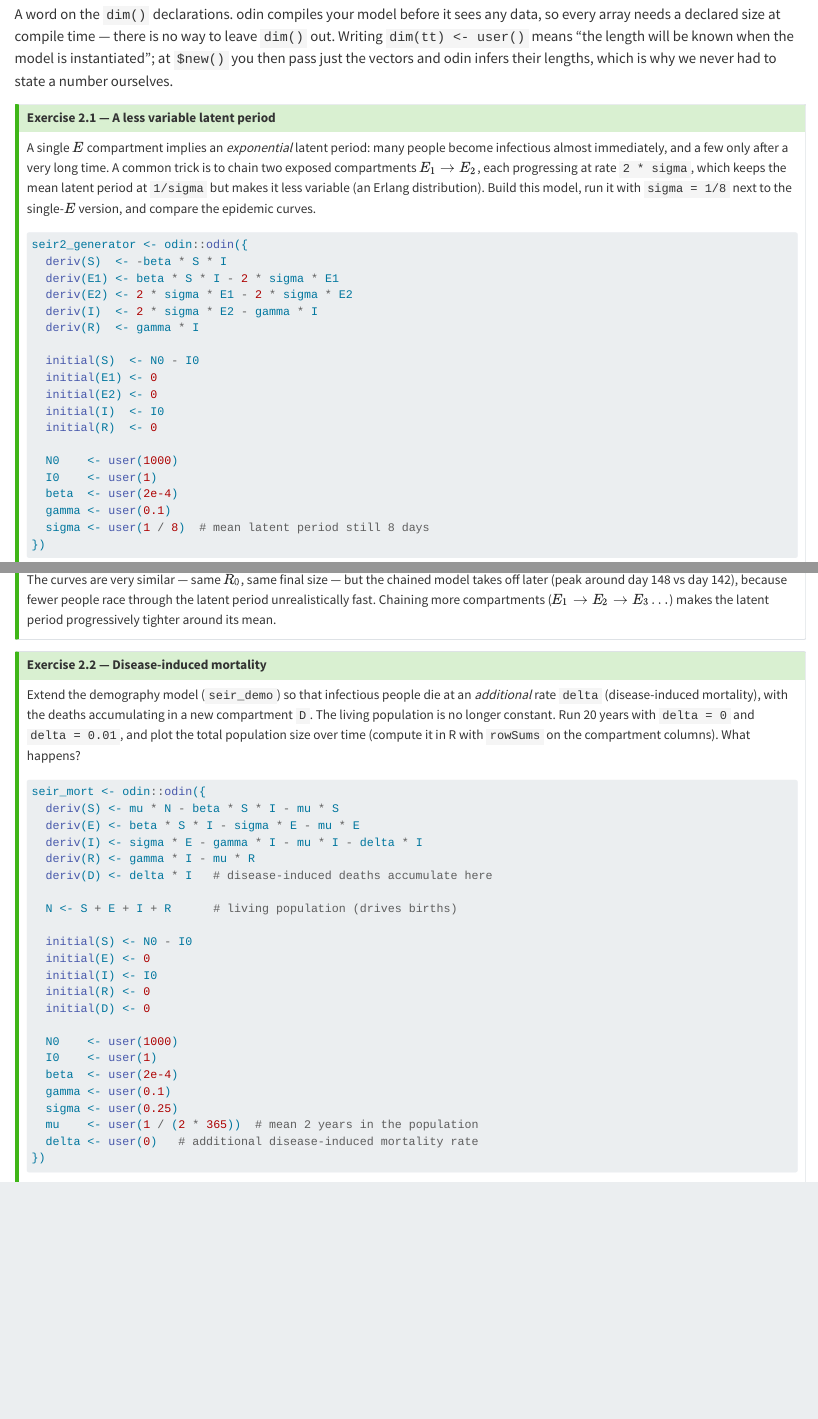
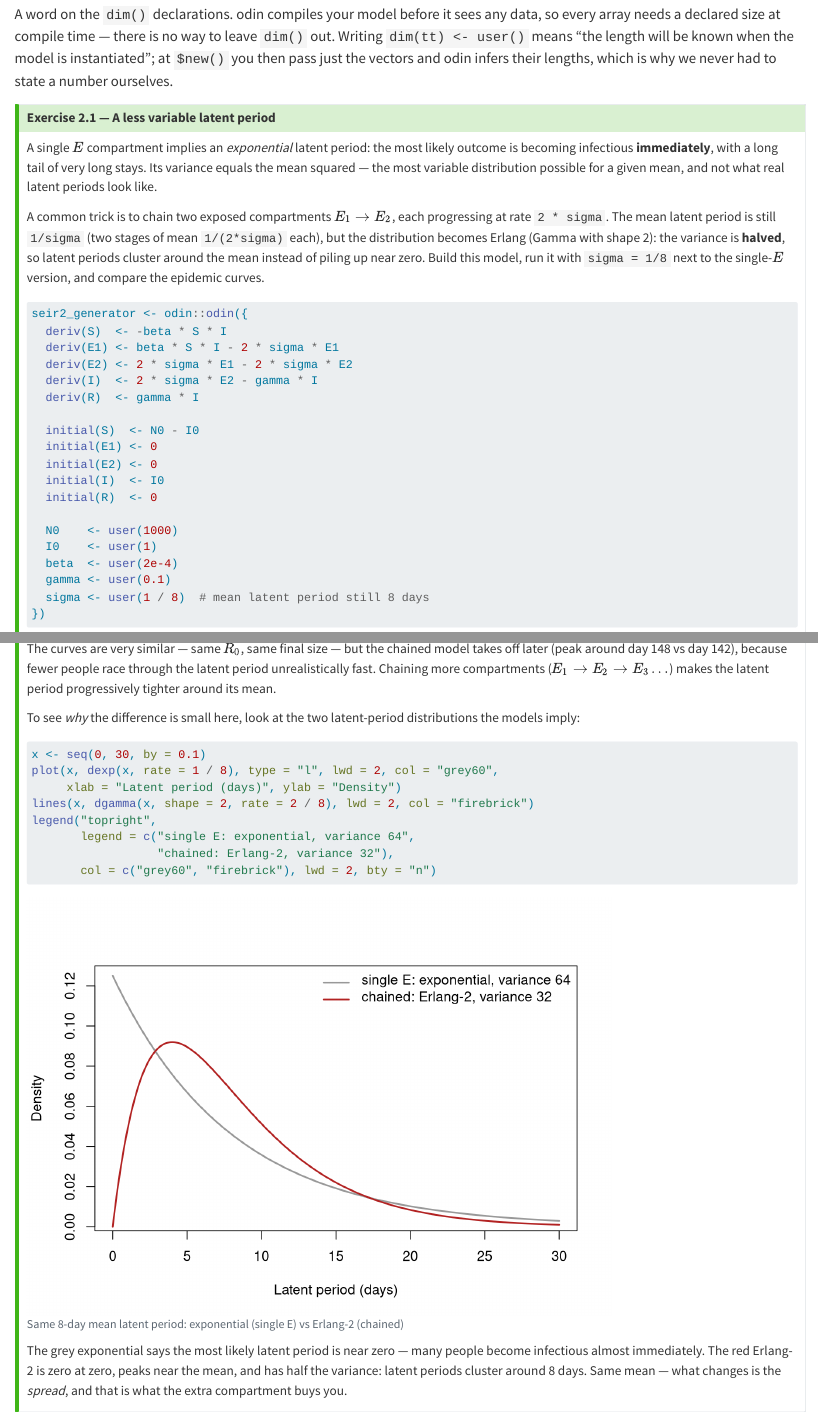
Before and after one commit to CERM-NUS/odin-example, a Quarto document (lectures/02-extending-models.qmd): the page in a window 1100 px wide, from 8340 px down, and a second part further down, joined at a grey line. Rendered offline with R 4.5, knitr and Pandoc in place of Quarto, with nearby package versions; some code elsewhere in the file could not run offline.

Commit message:
Clarify exercise 2.1: chaining reduces variance (Erlang vs exponential), add density plot

````diff
--- a/lectures/02-extending-models.qmd
+++ b/lectures/02-extending-models.qmd
@@ -327,13 +327,19 @@ number ourselves.
 ::: {.callout-tip collapse="true"}
 ## Exercise 2.1 — A less variable latent period
 
-A single $E$ compartment implies an *exponential* latent period: many people
-become infectious almost immediately, and a few only after a very long time.
+A single $E$ compartment implies an *exponential* latent period: the most
+likely outcome is becoming infectious **immediately**, with a long tail of
+very long stays. Its variance equals the mean squared — the most variable
+distribution possible for a given mean, and not what real latent periods
+look like.
+
 A common trick is to chain two exposed compartments $E_1 \to E_2$, each
-progressing at rate `2 * sigma`, which keeps the mean latent period at
-`1/sigma` but makes it less variable (an Erlang distribution). Build this
-model, run it with `sigma = 1/8` next to the single-$E$ version, and compare
-the epidemic curves.
+progressing at rate `2 * sigma`. The mean latent period is still `1/sigma`
+(two stages of mean `1/(2*sigma)` each), but the distribution becomes
+Erlang (Gamma with shape 2): the variance is **halved**, so latent periods
+cluster around the mean instead of piling up near zero. Build this model,
+run it with `sigma = 1/8` next to the single-$E$ version, and compare the
+epidemic curves.
 
 ```{r}
 #| code-fold: true
@@ -373,6 +379,29 @@ model takes off later (peak around day 148 vs day 142), because fewer people
 race through the latent period unrealistically fast. Chaining more
 compartments ($E_1 \to E_2 \to E_3 \dots$) makes the latent period
 progressively tighter around its mean.
+
+To see *why* the difference is small here, look at the two latent-period
+distributions the models imply:
+
+```{r}
+#| code-fold: true
+#| code-summary: "Show solution"
+#| fig-cap: "Same 8-day mean latent period: exponential (single E) vs Erlang-2 (chained)"
+x <- seq(0, 30, by = 0.1)
+plot(x, dexp(x, rate = 1 / 8), type = "l", lwd = 2, col = "grey60",
+     xlab = "Latent period (days)", ylab = "Density")
+lines(x, dgamma(x, shape = 2, rate = 2 / 8), lwd = 2, col = "firebrick")
+legend("topright",
+       legend = c("single E: exponential, variance 64",
+                  "chained: Erlang-2, variance 32"),
+       col = c("grey60", "firebrick"), lwd = 2, bty = "n")
+```
+
+The grey exponential says the most likely latent period is near zero — many
+people become infectious almost immediately. The red Erlang-2 is zero at
+zero, peaks near the mean, and has half the variance: latent periods cluster
+around 8 days. Same mean — what changes is the *spread*, and that is what
+the extra compartment buys you.
 :::
 
 ::: {.callout-tip collapse="true"}
````
Also changed, not shown: slides/slides-02-extending-models.qmd (+6 -4 lines).
